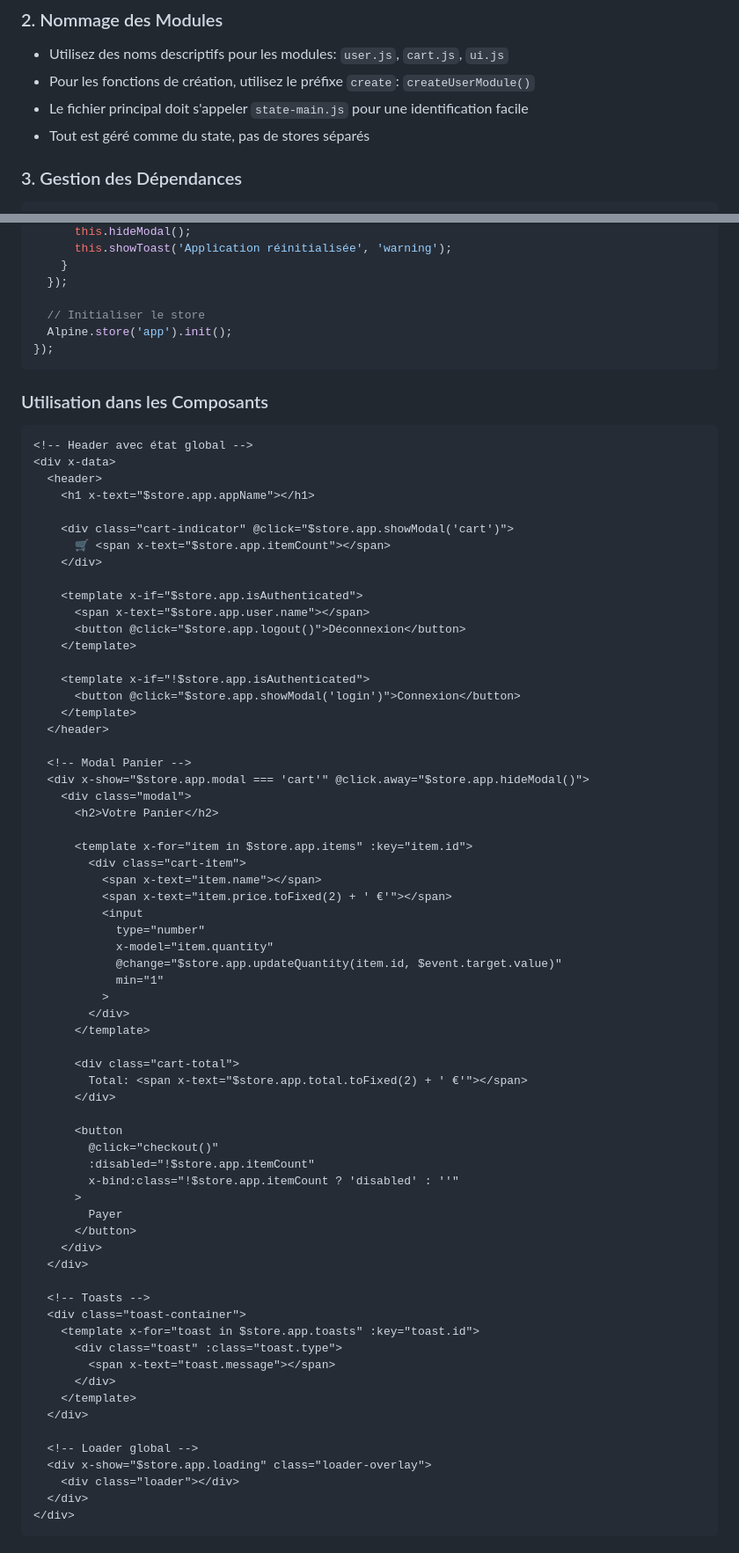
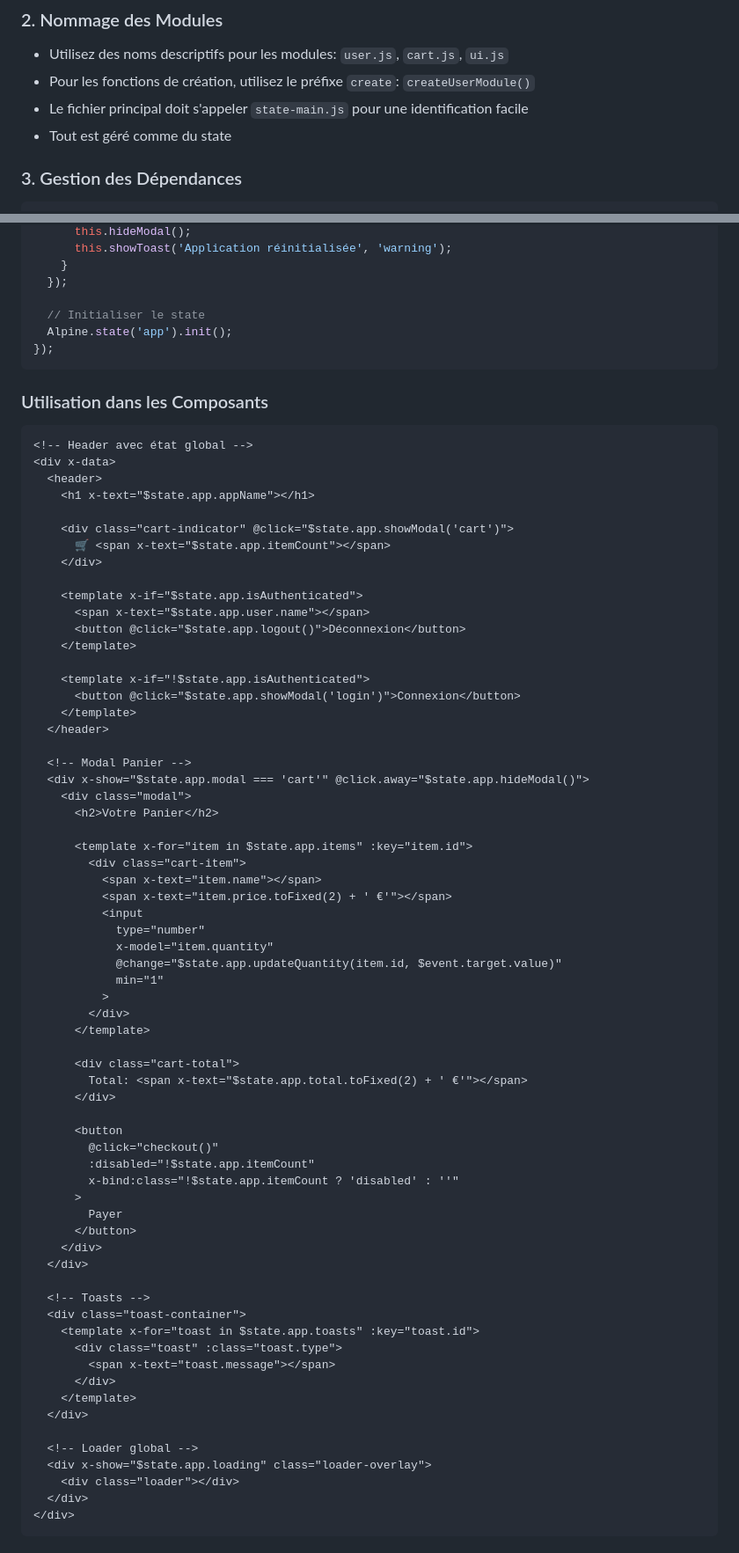
Before and after one commit to oswaldB/marki14, a Markdown page: guides/ALPINEJS-STATE-DEVELOPMENT.md, 2 parts joined by grey strips. Shown at 88% size. GitHub-like rendering.

Commit message:
Update ALPINEJS-STATE-DEVELOPMENT guide
Generated by Mistral Vibe.
Co-Authored-By: Mistral Vibe <vibe@mistral.ai>

````diff
--- a/guides/ALPINEJS-STATE-DEVELOPMENT.md
+++ b/guides/ALPINEJS-STATE-DEVELOPMENT.md
@@ -407,7 +407,7 @@ public/
 - Utilisez des noms descriptifs pour les modules: `user.js`, `cart.js`, `ui.js`
 - Pour les fonctions de création, utilisez le préfixe `create`: `createUserModule()`
 - Le fichier principal doit s'appeler `state-main.js` pour une identification facile
-- Tout est géré comme du state, pas de stores séparés
+- Tout est géré comme du state
 
 ### 3. Gestion des Dépendances
 
@@ -675,8 +675,8 @@ document.addEventListener('alpine:init', () => {
     }
   });
 
-  // Initialiser le store
-  Alpine.store('app').init();
+  // Initialiser le state
+  Alpine.state('app').init();
 });
 ```
 
@@ -686,48 +686,48 @@ document.addEventListener('alpine:init', () => {
 <!-- Header avec état global -->
 <div x-data>
   <header>
-    <h1 x-text="$store.app.appName"></h1>
+    <h1 x-text="$state.app.appName"></h1>
 
-    <div class="cart-indicator" @click="$store.app.showModal('cart')">
-      🛒 <span x-text="$store.app.itemCount"></span>
+    <div class="cart-indicator" @click="$state.app.showModal('cart')">
+      🛒 <span x-text="$state.app.itemCount"></span>
     </div>
 
-    <template x-if="$store.app.isAuthenticated">
-      <span x-text="$store.app.user.name"></span>
-      <button @click="$store.app.logout()">Déconnexion</button>
+    <template x-if="$state.app.isAuthenticated">
+      <span x-text="$state.app.user.name"></span>
+      <button @click="$state.app.logout()">Déconnexion</button>
     </template>
 
-    <template x-if="!$store.app.isAuthenticated">
-      <button @click="$store.app.showModal('login')">Connexion</button>
+    <template x-if="!$state.app.isAuthenticated">
+      <button @click="$state.app.showModal('login')">Connexion</button>
     </template>
   </header>
 
   <!-- Modal Panier -->
-  <div x-show="$store.app.modal === 'cart'" @click.away="$store.app.hideModal()">
+  <div x-show="$state.app.modal === 'cart'" @click.away="$state.app.hideModal()">
     <div class="modal">
       <h2>Votre Panier</h2>
 
-      <template x-for="item in $store.app.items" :key="item.id">
+      <template x-for="item in $state.app.items" :key="item.id">
         <div class="cart-item">
           <span x-text="item.name"></span>
           <span x-text="item.price.toFixed(2) + ' €'"></span>
           <input
             type="number"
             x-model="item.quantity"
-            @change="$store.app.updateQuantity(item.id, $event.target.value)"
+            @change="$state.app.updateQuantity(item.id, $event.target.value)"
             min="1"
           >
         </div>
       </template>
 
       <div class="cart-total">
-        Total: <span x-text="$store.app.total.toFixed(2) + ' €'"></span>
+        Total: <span x-text="$state.app.total.toFixed(2) + ' €'"></span>
       </div>
 
       <button
         @click="checkout()"
-        :disabled="!$store.app.itemCount"
-        x-bind:class="!$store.app.itemCount ? 'disabled' : ''"
+        :disabled="!$state.app.itemCount"
+        x-bind:class="!$state.app.itemCount ? 'disabled' : ''"
       >
         Payer
       </button>
@@ -736,7 +736,7 @@ document.addEventListener('alpine:init', () => {
 
   <!-- Toasts -->
   <div class="toast-container">
-    <template x-for="toast in $store.app.toasts" :key="toast.id">
+    <template x-for="toast in $state.app.toasts" :key="toast.id">
       <div class="toast" :class="toast.type">
         <span x-text="toast.message"></span>
       </div>
@@ -744,7 +744,7 @@ document.addEventListener('alpine:init', () => {
   </div>
 
   <!-- Loader global -->
-  <div x-show="$store.app.loading" class="loader-overlay">
+  <div x-show="$state.app.loading" class="loader-overlay">
     <div class="loader"></div>
   </div>
 </div>
````
Also changed, not shown: other parts of guides/ALPINEJS-STATE-DEVELOPMENT.md (+1 -1 lines).
